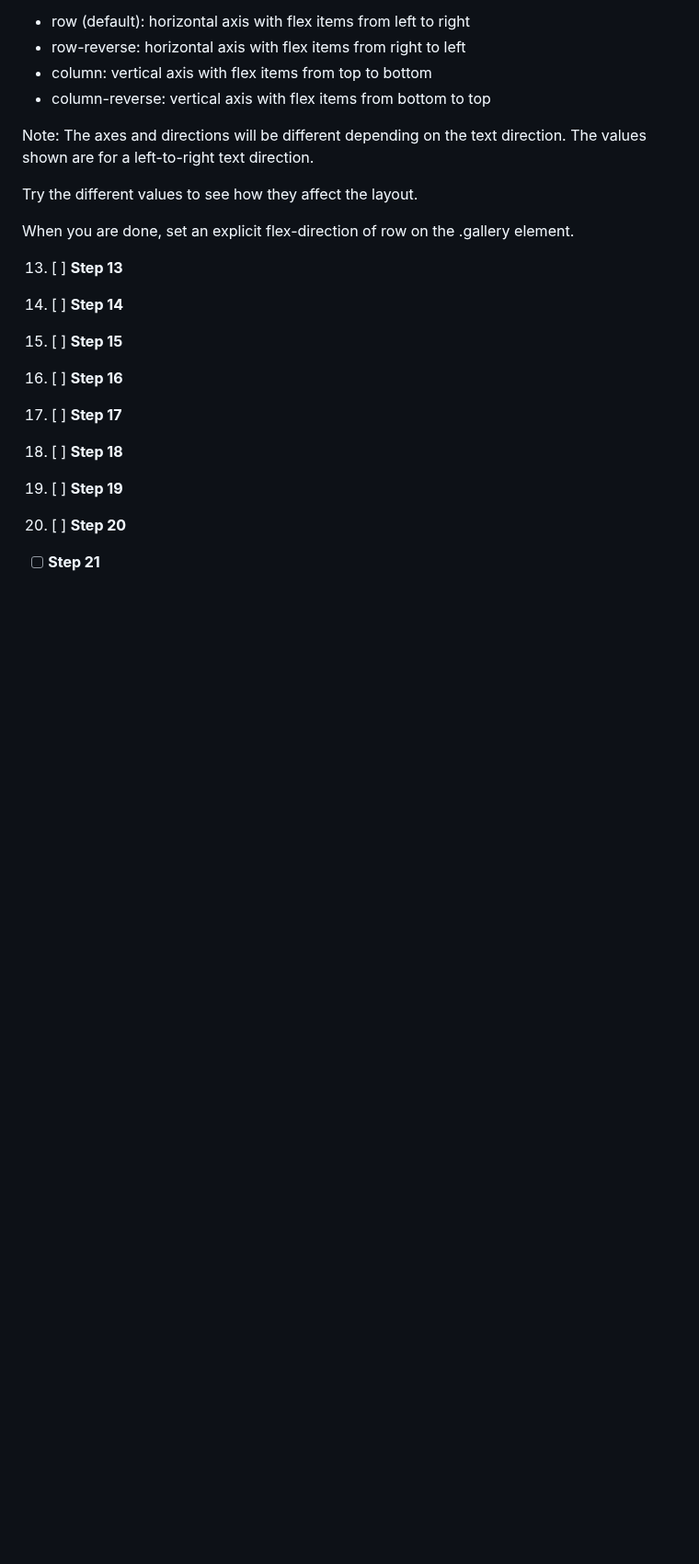
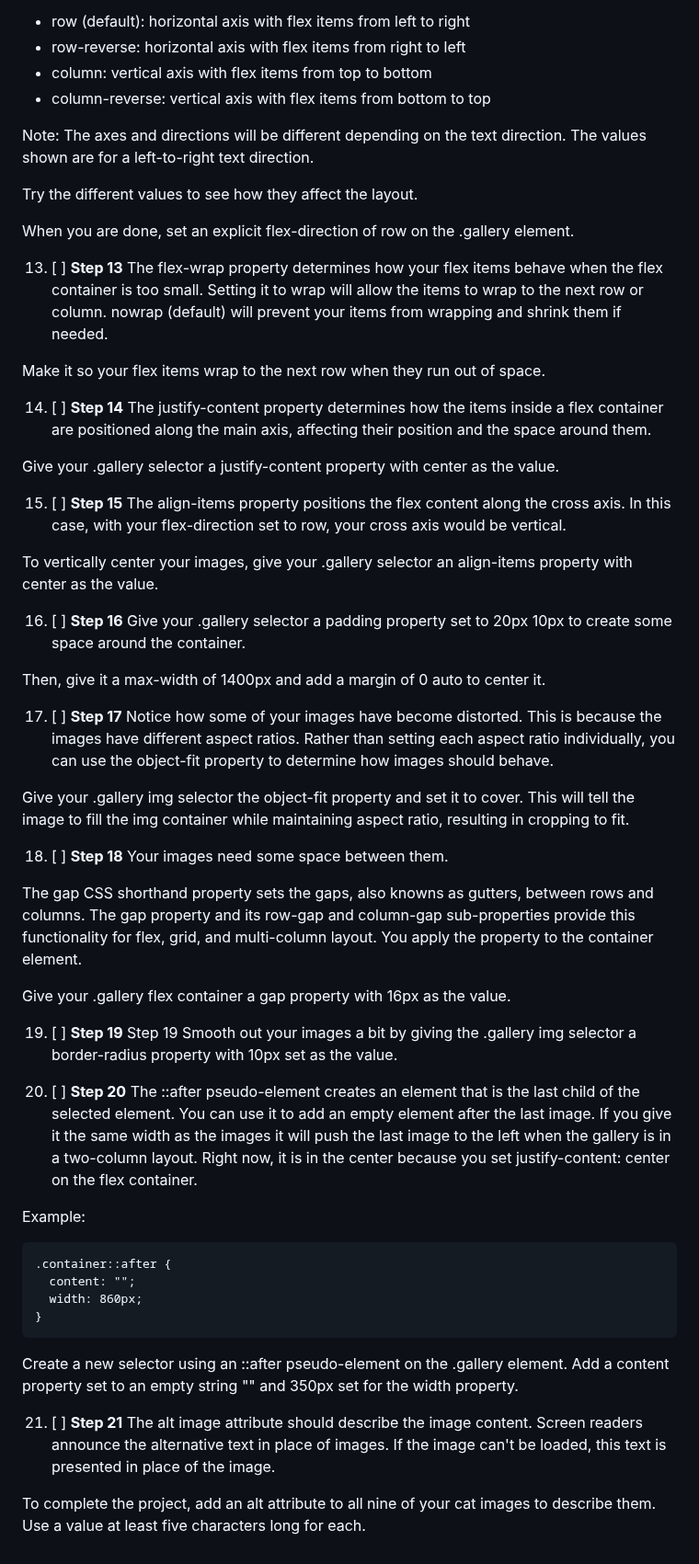
Before and after one commit to EvanRispoli/PhotoGallery, a Markdown page: README.MD, the part around the change. Shown at 92% size. Rendered like a GitHub page; blank space fills up the shorter version.

````diff
--- a/README.MD
+++ b/README.MD
@@ -74,19 +74,56 @@ Try the different values to see how they affect the layout.
 When you are done, set an explicit flex-direction of row on the .gallery element.
 
 13. [ ]   **Step 13**
+The flex-wrap property determines how your flex items behave when the flex container is too small. Setting it to wrap will allow the items to wrap to the next row or column. nowrap (default) will prevent your items from wrapping and shrink them if needed.
+
+Make it so your flex items wrap to the next row when they run out of space.
 
 14. [ ]   **Step 14**
+The justify-content property determines how the items inside a flex container are positioned along the main axis, affecting their position and the space around them.
+
+Give your .gallery selector a justify-content property with center as the value.
 
 15. [ ]   **Step 15**
+The align-items property positions the flex content along the cross axis. In this case, with your flex-direction set to row, your cross axis would be vertical.
+
+To vertically center your images, give your .gallery selector an align-items property with center as the value.
 
 16. [ ]   **Step 16**
+Give your .gallery selector a padding property set to 20px 10px to create some space around the container.
+
+Then, give it a max-width of 1400px and add a margin of 0 auto to center it.
 
 17. [ ]   **Step 17**
+Notice how some of your images have become distorted. This is because the images have different aspect ratios. Rather than setting each aspect ratio individually, you can use the object-fit property to determine how images should behave.
+
+Give your .gallery img selector the object-fit property and set it to cover. This will tell the image to fill the img container while maintaining aspect ratio, resulting in cropping to fit.
 
 18. [ ]   **Step 18**
+Your images need some space between them.
+
+The gap CSS shorthand property sets the gaps, also knowns as gutters, between rows and columns. The gap property and its row-gap and column-gap sub-properties provide this functionality for flex, grid, and multi-column layout. You apply the property to the container element.
+
+Give your .gallery flex container a gap property with 16px as the value.
 
 19. [ ]   **Step 19**
+Step 19
+Smooth out your images a bit by giving the .gallery img selector a border-radius property with 10px set as the value.
 
 20. [ ]   **Step 20**
+The ::after pseudo-element creates an element that is the last child of the selected element. You can use it to add an empty element after the last image. If you give it the same width as the images it will push the last image to the left when the gallery is in a two-column layout. Right now, it is in the center because you set justify-content: center on the flex container.
 
-- [ ]   **Step 21**
+Example:
+
+```
+.container::after {
+  content: "";
+  width: 860px;
+}
+```
+
+Create a new selector using an ::after pseudo-element on the .gallery element. Add a content property set to an empty string "" and 350px set for the width property.
+
+21. [ ]   **Step 21**
+The alt image attribute should describe the image content. Screen readers announce the alternative text in place of images. If the image can't be loaded, this text is presented in place of the image.
+
+To complete the project, add an alt attribute to all nine of your cat images to describe them. Use a value at least five characters long for each.
````
